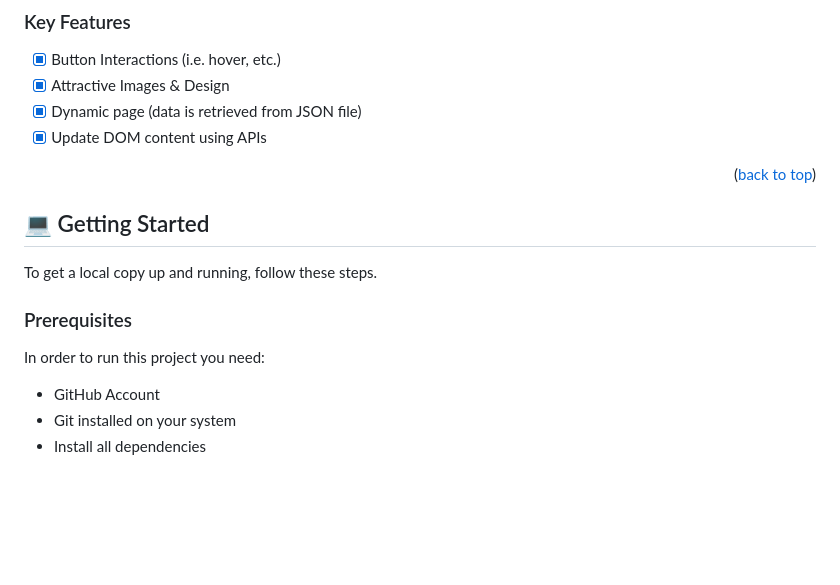
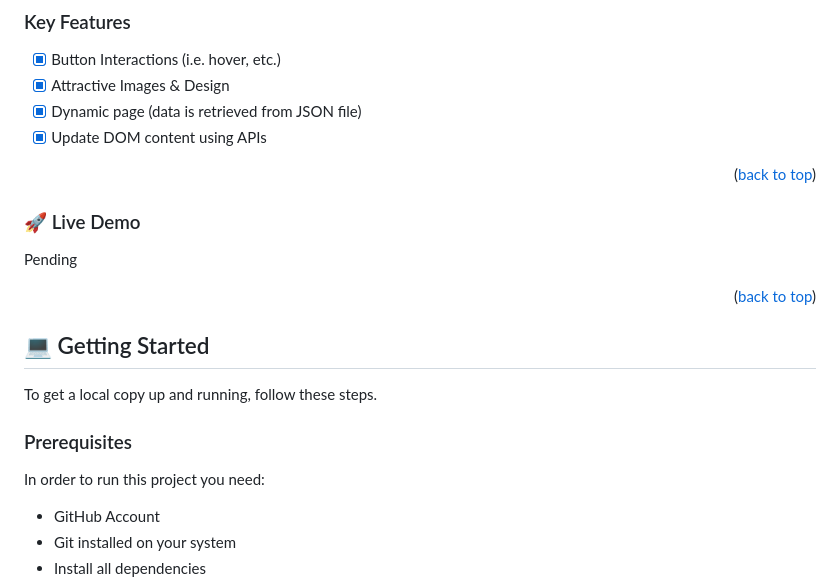
Before and after one commit to davidolanrewaju/CineFlix, a Markdown page: README.md, the part around one of its changes. GitHub-like rendering; blank space fills up the shorter version.

```diff
--- a/README.md
+++ b/README.md
@@ -115,11 +121,12 @@ After you're finished please remove all the comments and instructions!
 
 <p align="right">(<a href="#readme-top">back to top</a>)</p>
 
-<!-- LIVE DEMO
+<!-- LIVE DEMO -->
 ### 🚀 Live Demo <a name="live-demo"></a>
-- [Live Demo Link](https://davidolanrewaju.github.io/Leaderboard/dist/)
+Pending
+<!-- - [Live Demo Link](https://davidolanrewaju.github.io/Leaderboard/dist/) -->
 
-<p align="right">(<a href="#readme-top">back to top</a>)</p> -->
+<p align="right">(<a href="#readme-top">back to top</a>)</p>
 
 <!-- GETTING STARTED -->
 
@@ -131,6 +138,7 @@ To get a local copy up and running, follow these steps.
 
 In order to run this project you need:
 <ul>
+
   <li>GitHub Account</li>
   <li>Git installed on your system</li>
   <li>Install all dependencies</li>
```
Also changed, not shown: other parts of README.md (+7 -1 lines).
